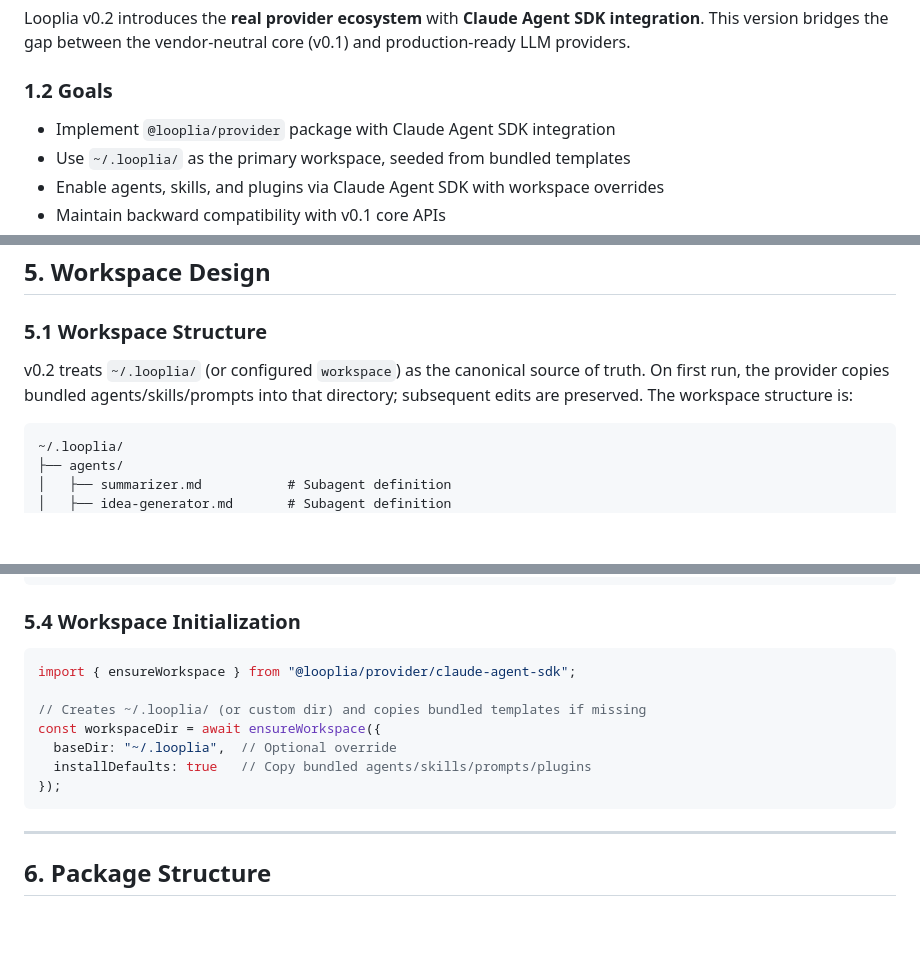
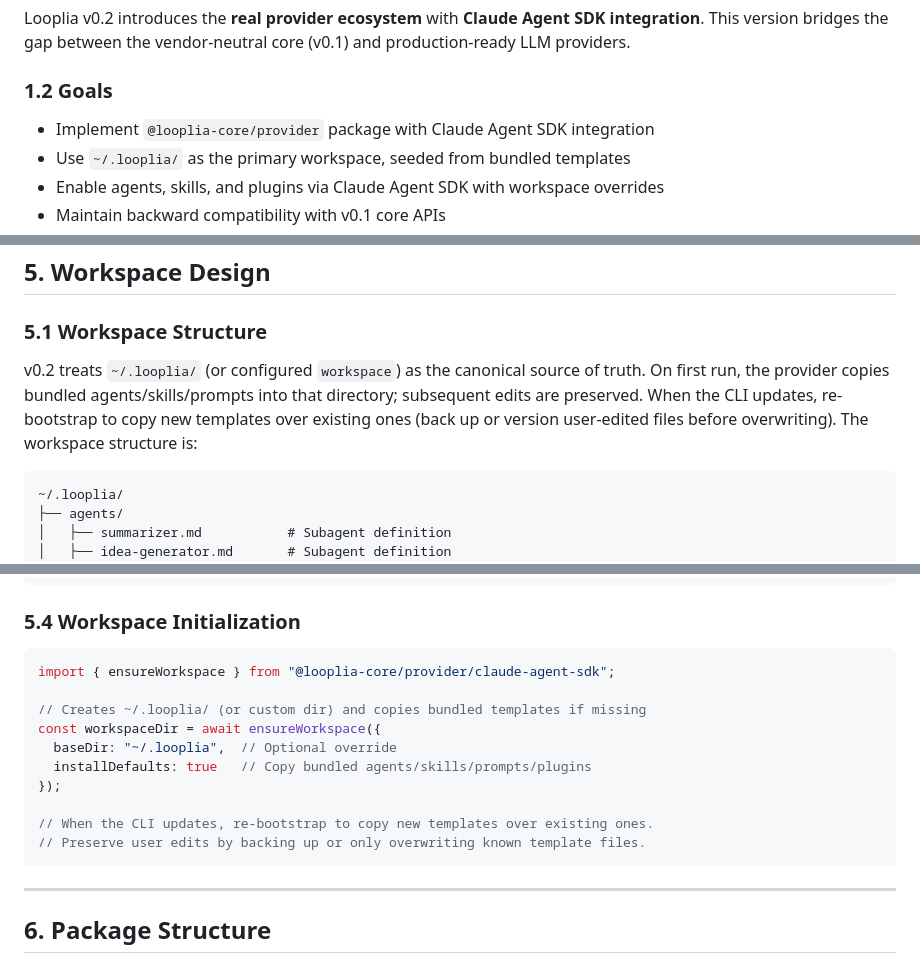
Before and after one commit to memorysaver/looplia-core, a Markdown page: docs/DESIGN-0.2.md, 3 parts joined by grey strips. GitHub-like rendering; blank space fills up the shorter version.

````diff
--- a/docs/DESIGN-0.2.md
+++ b/docs/DESIGN-0.2.md
@@ -31,7 +31,7 @@ Looplia v0.2 introduces the **real provider ecosystem** with **Claude Agent SDK
 
 ### 1.2 Goals
 
-- Implement `@looplia/provider` package with Claude Agent SDK integration
+- Implement `@looplia-core/provider` package with Claude Agent SDK integration
 - Use `~/.looplia/` as the primary workspace, seeded from bundled templates
 - Enable agents, skills, and plugins via Claude Agent SDK with workspace overrides
 - Maintain backward compatibility with v0.1 core APIs
@@ -173,7 +173,7 @@ for await (const message of result) {
 
 ### 5.1 Workspace Structure
 
-v0.2 treats `~/.looplia/` (or configured `workspace`) as the canonical source of truth. On first run, the provider copies bundled agents/skills/prompts into that directory; subsequent edits are preserved. The workspace structure is:
+v0.2 treats `~/.looplia/` (or configured `workspace`) as the canonical source of truth. On first run, the provider copies bundled agents/skills/prompts into that directory; subsequent edits are preserved. When the CLI updates, re-bootstrap to copy new templates over existing ones (back up or version user-edited files before overwriting). The workspace structure is:
 
 ```
 ~/.looplia/
@@ -240,13 +240,16 @@ Invoke this skill when the user wants to transform raw content into writing mate
 ### 5.4 Workspace Initialization
 
 ```typescript
-import { ensureWorkspace } from "@looplia/provider/claude-agent-sdk";
+import { ensureWorkspace } from "@looplia-core/provider/claude-agent-sdk";
 
 // Creates ~/.looplia/ (or custom dir) and copies bundled templates if missing
 const workspaceDir = await ensureWorkspace({
   baseDir: "~/.looplia",  // Optional override
   installDefaults: true   // Copy bundled agents/skills/prompts/plugins
 });
+
+// When the CLI updates, re-bootstrap to copy new templates over existing ones.
+// Preserve user edits by backing up or only overwriting known template files.
 ```
 
 ---
````
Also changed, not shown: other parts of docs/DESIGN-0.2.md (+33 -18 lines).
